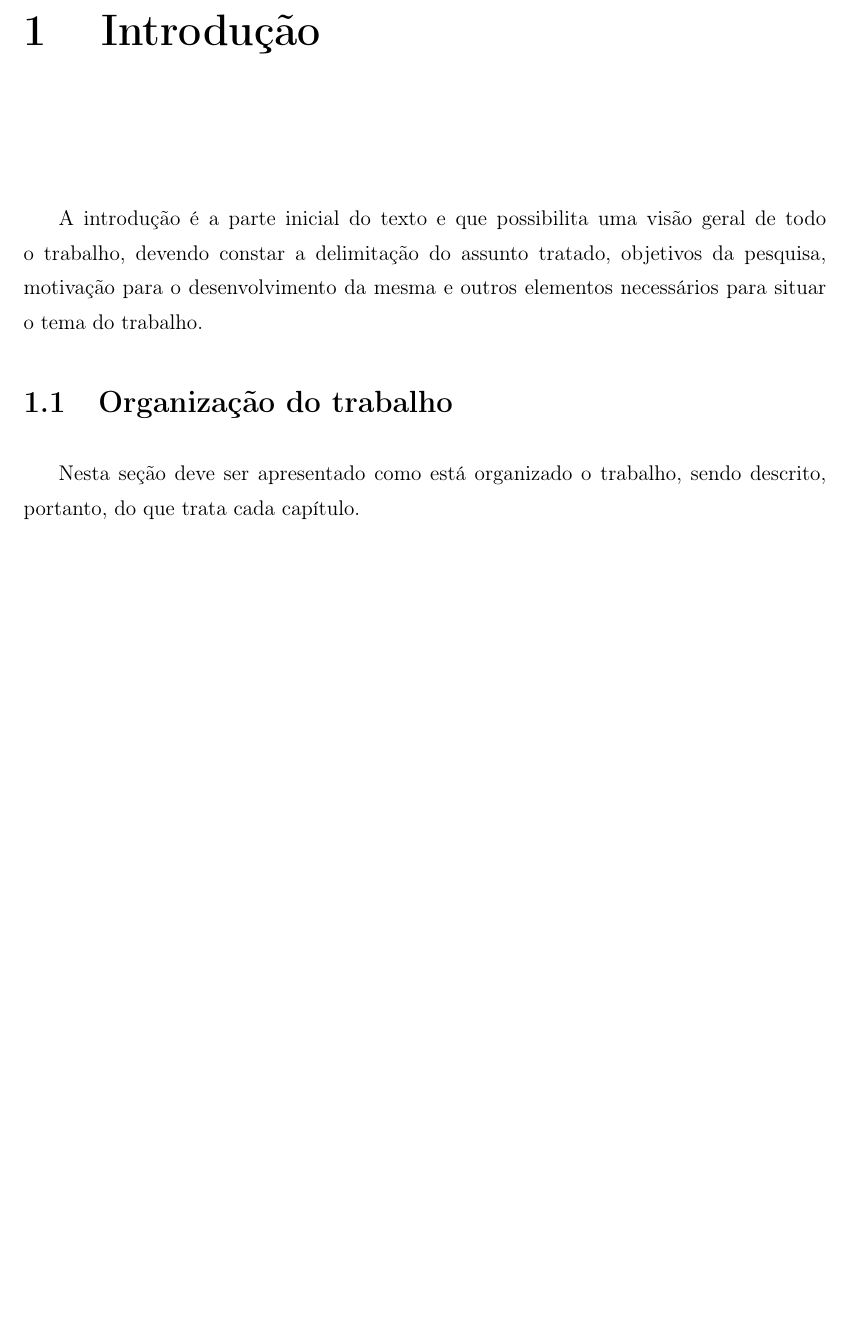
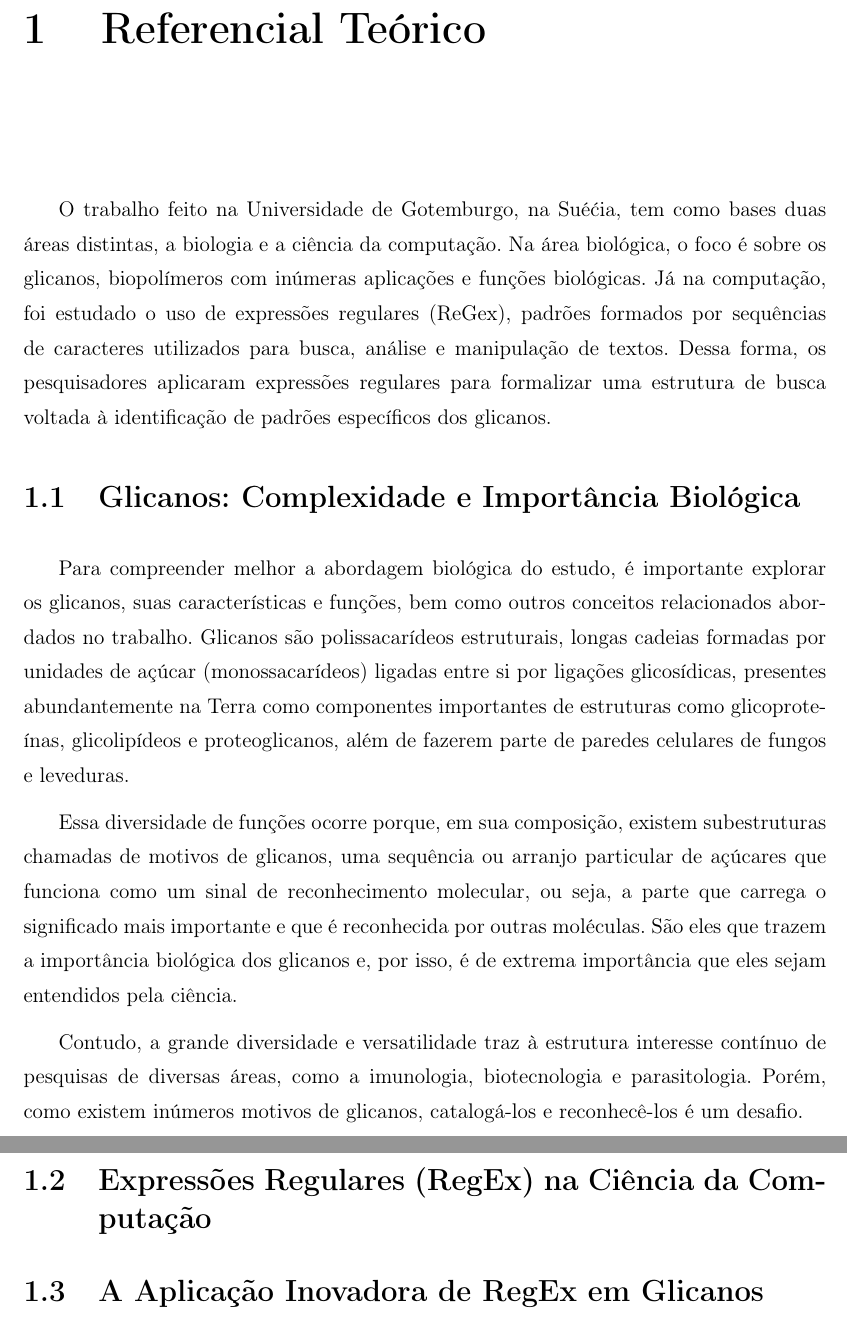
Before and after one commit to leirdan/regex-on-glycowork-analysis-fla, a LaTeX document (latex/main.tex, which reads latex/Capitulos/Introducao.tex, latex/Capitulos/ReferencialTeorico.tex): part of page 9 of 23 before the commit and two parts of pages 9 and 10 of 24 after it, the two joined at a grey line, cut at the place of the change, the shorter picture padded with empty space. Compiled offline with pdfLaTeX; a LaTeX package or settings file that is missing is left out.

Commit message:
feat: added first version for chapter 1

```diff
--- a/latex/Capitulos/Introducao.tex
+++ /dev/null
@@ -1,8 +0,0 @@
-% Introdução
-\chapter{Introdução}
-
-A introdução é a parte inicial do texto e que possibilita uma visão geral de todo o trabalho, devendo constar a delimitação do assunto tratado, objetivos da pesquisa, motivação para o desenvolvimento da mesma e outros elementos necessários para situar o tema do trabalho.
-
-\section{Organização do trabalho}
-
-Nesta seção deve ser apresentado como está organizado o trabalho, sendo descrito, portanto, do que trata cada capítulo.
--- /dev/null
+++ b/latex/Capitulos/ReferencialTeorico.tex
@@ -0,0 +1,16 @@
+% Introdução
+\chapter{Referencial Teórico}
+
+O trabalho feito na Universidade de Gotemburgo, na Suéćia, tem como bases duas áreas distintas, a biologia e a ciência da computação. Na área biológica, o foco é sobre os glicanos, biopolímeros com inúmeras aplicações e funções biológicas. Já na computação, foi estudado o uso de expressões regulares (ReGex), padrões formados por sequências de caracteres utilizados para busca, análise e manipulação de textos. Dessa forma, os pesquisadores aplicaram expressões regulares para formalizar uma estrutura de busca voltada à identificação de padrões específicos dos glicanos.
+
+\section{Glicanos: Complexidade e Importância Biológica}
+
+Para compreender melhor a abordagem biológica do estudo, é importante explorar os glicanos, suas características e funções, bem como outros conceitos relacionados abordados no trabalho. Glicanos são polissacarídeos estruturais, longas cadeias formadas por unidades de açúcar (monossacarídeos) ligadas entre si por ligações glicosídicas, presentes abundantemente na Terra como componentes importantes de estruturas como glicoproteínas, glicolipídeos e proteoglicanos, além de fazerem parte de paredes celulares de fungos e leveduras.
+
+Essa diversidade de funções ocorre porque, em sua composição, existem subestruturas chamadas de motivos de glicanos, uma sequência ou arranjo particular de açúcares que funciona como um sinal de reconhecimento molecular, ou seja, a parte que carrega o significado mais importante e que é reconhecida por outras moléculas. São eles que trazem a importância biológica dos glicanos e, por isso, é de extrema importância que eles sejam entendidos pela ciência.
+
+Contudo, a grande diversidade e versatilidade traz à estrutura interesse contínuo de pesquisas de diversas áreas, como a imunologia, biotecnologia e parasitologia. Porém, como existem inúmeros motivos de glicanos, catalogá-los e reconhecê-los é um desafio.
+
+\section{Expressões Regulares (RegEx) na Ciência da Computação}
+
+\section{A Aplicação Inovadora de RegEx em Glicanos}
--- a/latex/main.tex
+++ b/latex/main.tex
@@ -127,8 +127,8 @@
 	% Parte central do trabalho, englobando os capítulos que constituem o mesmo
 	% Os referidos capítulos devem ser organizados dentro do diretório "Capítulos"
 
-	% Capitulo 1: Introdução (arquivo Includes/Introducao.tex)
-	\include{Capitulos/Introducao}
+	% Capitulo 1: Introdução (arquivo Includes/ReferencialTeorico.tex)
+	\include{Capitulos/ReferencialTeorico}
 
 	% Capitulo 2: Segundo capítulo (arquivo Includes/Capitulo2.tex)
 	\include{Capitulos/Capitulo2}
```
Also changed, not shown: latex/main.pdf.
